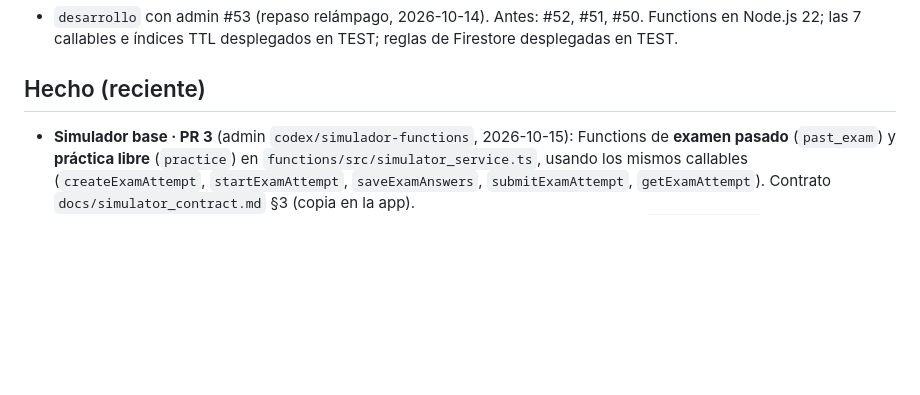
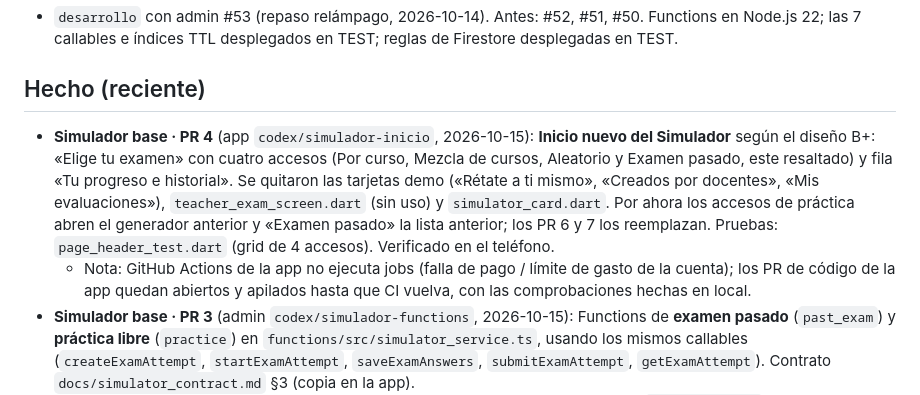
Before and after one commit to matecmi/ingresoYa_admin, a Markdown page: PROGRESO.md, the part around the change. GitHub-like rendering; blank space fills up the shorter version.

Commit message:
PROGRESO: Simulador · PR 4 (Inicio del Simulador en la app)
Co-Authored-By: Claude Opus 5.5 <noreply@anthropic.com>

```diff
--- a/PROGRESO.md
+++ b/PROGRESO.md
@@ -8,6 +8,8 @@ _Última actualización: 2026-10-15_
 - `desarrollo` con admin #53 (repaso relámpago, 2026-10-14). Antes: #52, #51, #50. Functions en Node.js 22; las 7 callables e índices TTL desplegados en TEST; reglas de Firestore desplegadas en TEST.
 
 ## Hecho (reciente)
+- **Simulador base · PR 4** (app `codex/simulador-inicio`, 2026-10-15): **Inicio nuevo del Simulador** según el diseño B+: «Elige tu examen» con cuatro accesos (Por curso, Mezcla de cursos, Aleatorio y Examen pasado, este resaltado) y fila «Tu progreso e historial». Se quitaron las tarjetas demo («Rétate a ti mismo», «Creados por docentes», «Mis evaluaciones»), `teacher_exam_screen.dart` (sin uso) y `simulator_card.dart`. Por ahora los accesos de práctica abren el generador anterior y «Examen pasado» la lista anterior; los PR 6 y 7 los reemplazan. Pruebas: `page_header_test.dart` (grid de 4 accesos). Verificado en el teléfono.
+  - Nota: GitHub Actions de la app no ejecuta jobs (falla de pago / límite de gasto de la cuenta); los PR de código de la app quedan abiertos y apilados hasta que CI vuelva, con las comprobaciones hechas en local.
 - **Simulador base · PR 3** (admin `codex/simulador-functions`, 2026-10-15): Functions de **examen pasado** (`past_exam`) y **práctica libre** (`practice`) en `functions/src/simulator_service.ts`, usando los mismos callables (`createExamAttempt`, `startExamAttempt`, `saveExamAnswers`, `submitExamAttempt`, `getExamAttempt`). Contrato `docs/simulator_contract.md` §3 (copia en la app).
   - Examen pasado: todas las preguntas publicadas del examen en orden original (`originalNumber`) o mezclado; rechaza `past_exam_unavailable` / `past_exam_incomplete`. Puntaje oficial con las reglas del examen y «¿te alcanzaba?» con el mínimo de la carrera del perfil (`cutoffScore`, `reachedCutoff`).
   - Práctica: por curso (con temas opcionales), mezcla (2–10 cursos) o aleatoria (hasta 3); tamaños de Configuración → Simulador; reparte parejo, primero preguntas no vistas en `repeatWindowDays`; filtra origen y dificultad; `insufficient_questions` si no alcanzan. Sin reloj = cierra a las 4 h.
```
